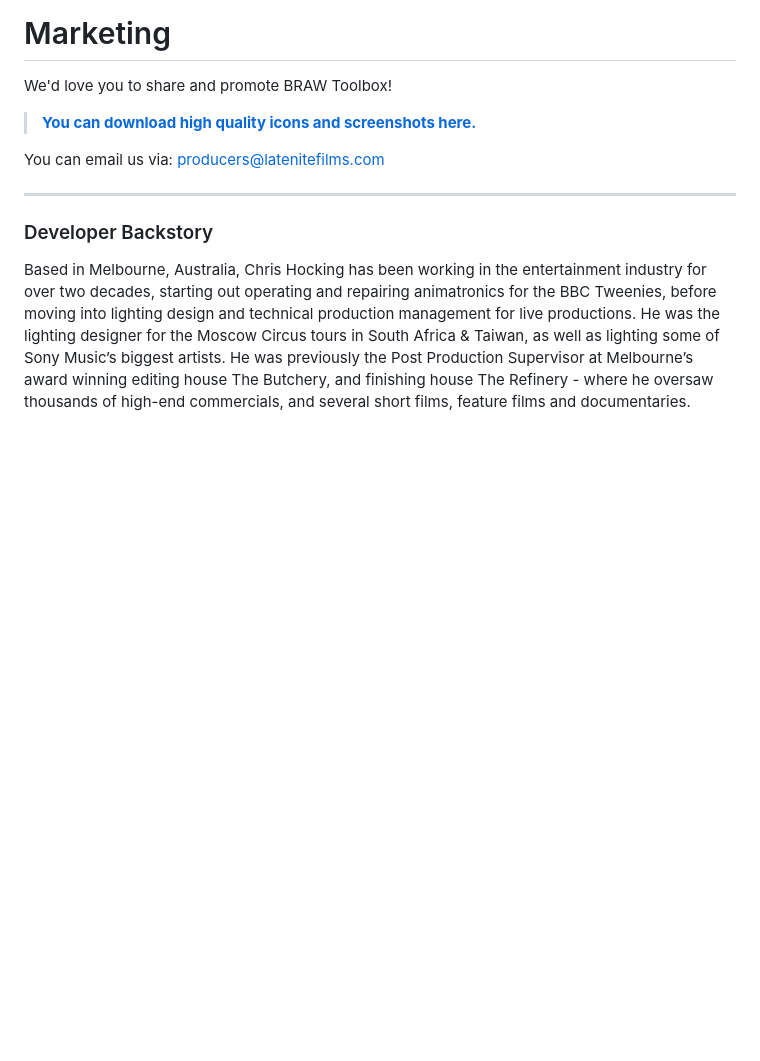
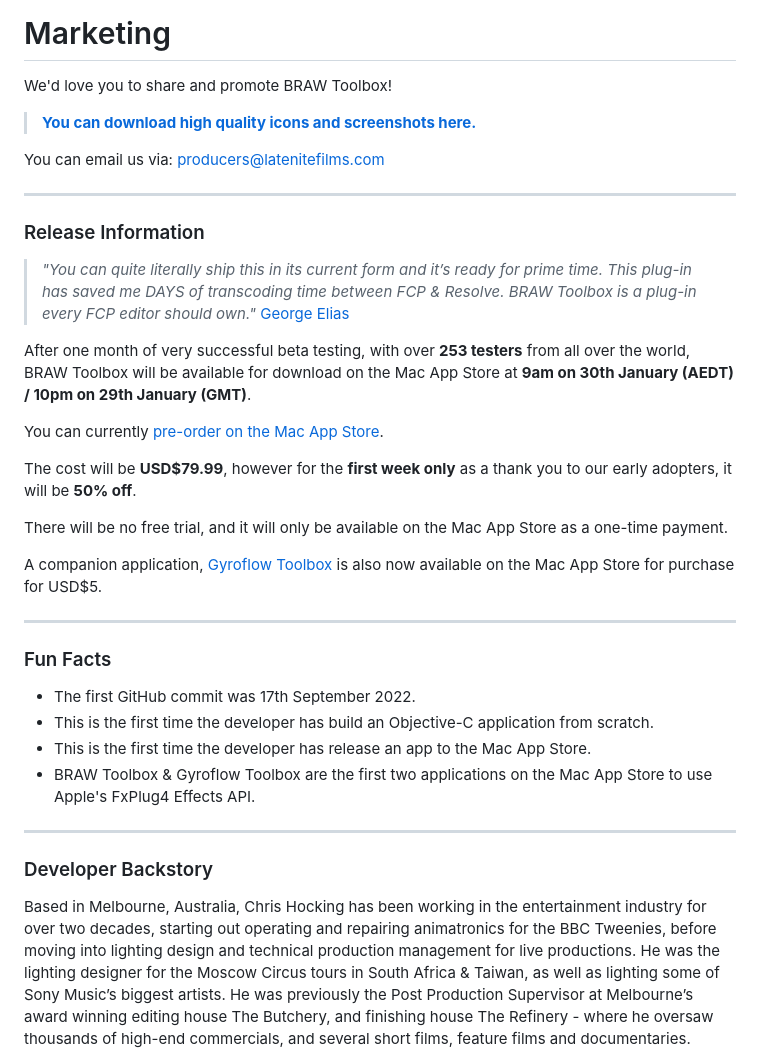
Before and after one commit to latenitefilms/BRAWToolbox, a Markdown page: docs/marketing.md, the part around the change printed below. Rendered like a GitHub page; blank space fills up the shorter version.

Commit message:
Added additional marketing information and Metadata page

```diff
--- a/docs/marketing.md
+++ b/docs/marketing.md
@@ -8,6 +8,31 @@ You can email us via: [producers@latenitefilms.com](mailto:producers@latenitefil
 
 ---
 
+### Release Information
+
+> _"You can quite literally ship this in its current form and it’s ready for prime time. This plug-in has saved me DAYS of transcoding time between FCP & Resolve. BRAW Toolbox is a plug-in every FCP editor should own."_ [George Elias](https://twitter.com/gwphotographe)
+
+After one month of very successful beta testing, with over **253 testers** from all over the world, BRAW Toolbox will be available for download on the Mac App Store at **9am on 30th January (AEDT) / 10pm on 29th January (GMT)**.
+
+You can currently [pre-order on the Mac App Store](https://apps.apple.com/au/app/braw-toolbox/id6444061549?mt=12).
+
+The cost will be **USD$79.99**, however for the **first week only** as a thank you to our early adopters, it will be **50% off**.
+
+There will be no free trial, and it will only be available on the Mac App Store as a one-time payment.
+
+A companion application, [Gyroflow Toolbox](https://gyroflowtoolbox.io) is also now available on the Mac App Store for purchase for USD$5.
+
+---
+
+### Fun Facts
+
+- The first GitHub commit was 17th September 2022.
+- This is the first time the developer has build an Objective-C application from scratch.
+- This is the first time the developer has release an app to the Mac App Store.
+- BRAW Toolbox & Gyroflow Toolbox are the first two applications on the Mac App Store to use Apple's FxPlug4 Effects API.
+
+---
+
 ### Developer Backstory
 
 Based in Melbourne, Australia, Chris Hocking has been working in the entertainment industry for over two decades, starting out operating and repairing animatronics for the BBC Tweenies, before moving into lighting design and technical production management for live productions. He was the lighting designer for the Moscow Circus tours in South Africa & Taiwan, as well as lighting some of Sony Music’s biggest artists. He was previously the Post Production Supervisor at Melbourne’s award winning editing house The Butchery, and finishing house The Refinery - where he oversaw thousands of high-end commercials, and several short films, feature films and documentaries.
```
Also changed, not shown: other parts of docs/marketing.md (+1 -1 lines), docs/metadata.md (added, +7 -0 lines), docs/static/metadata.png (added), 1 other file.
